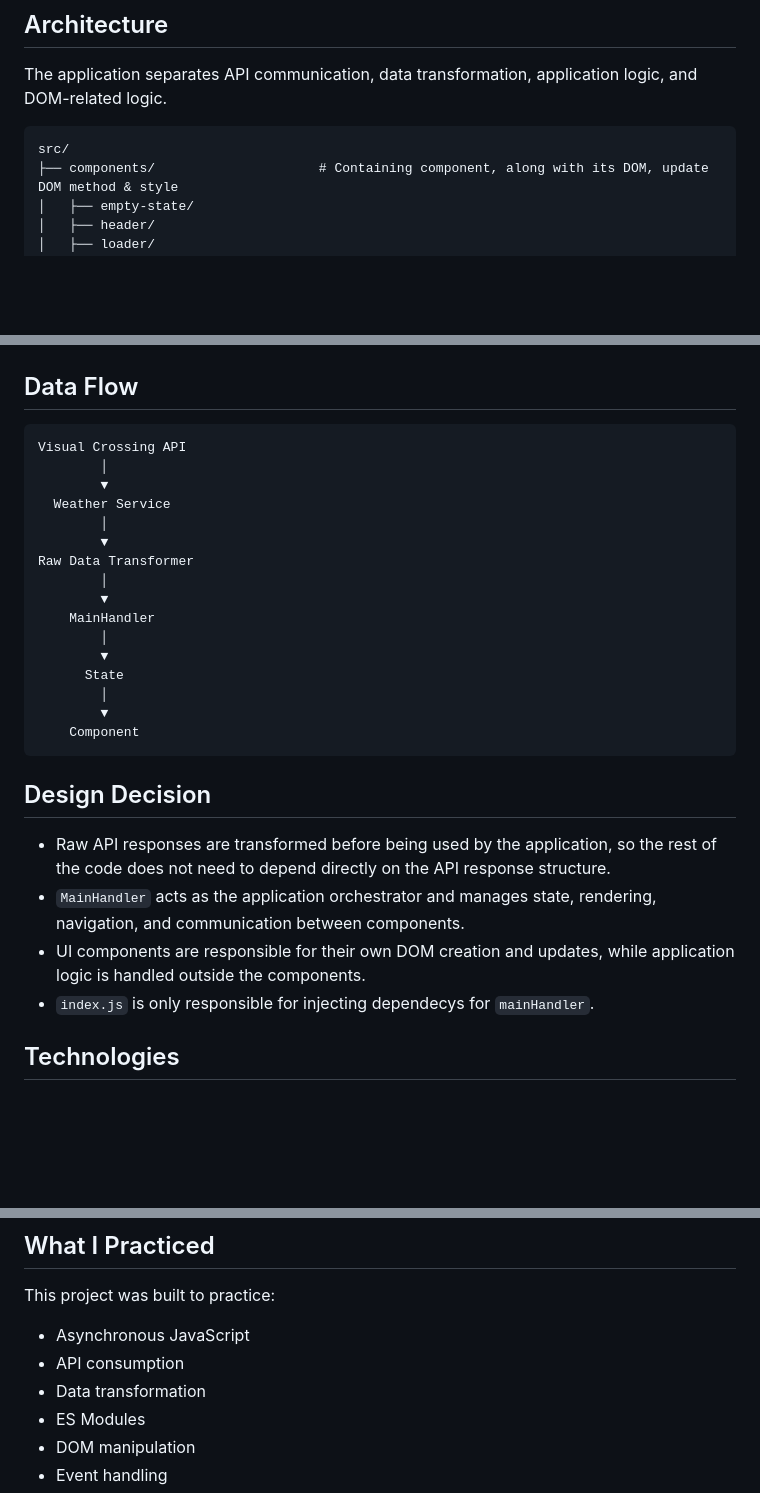
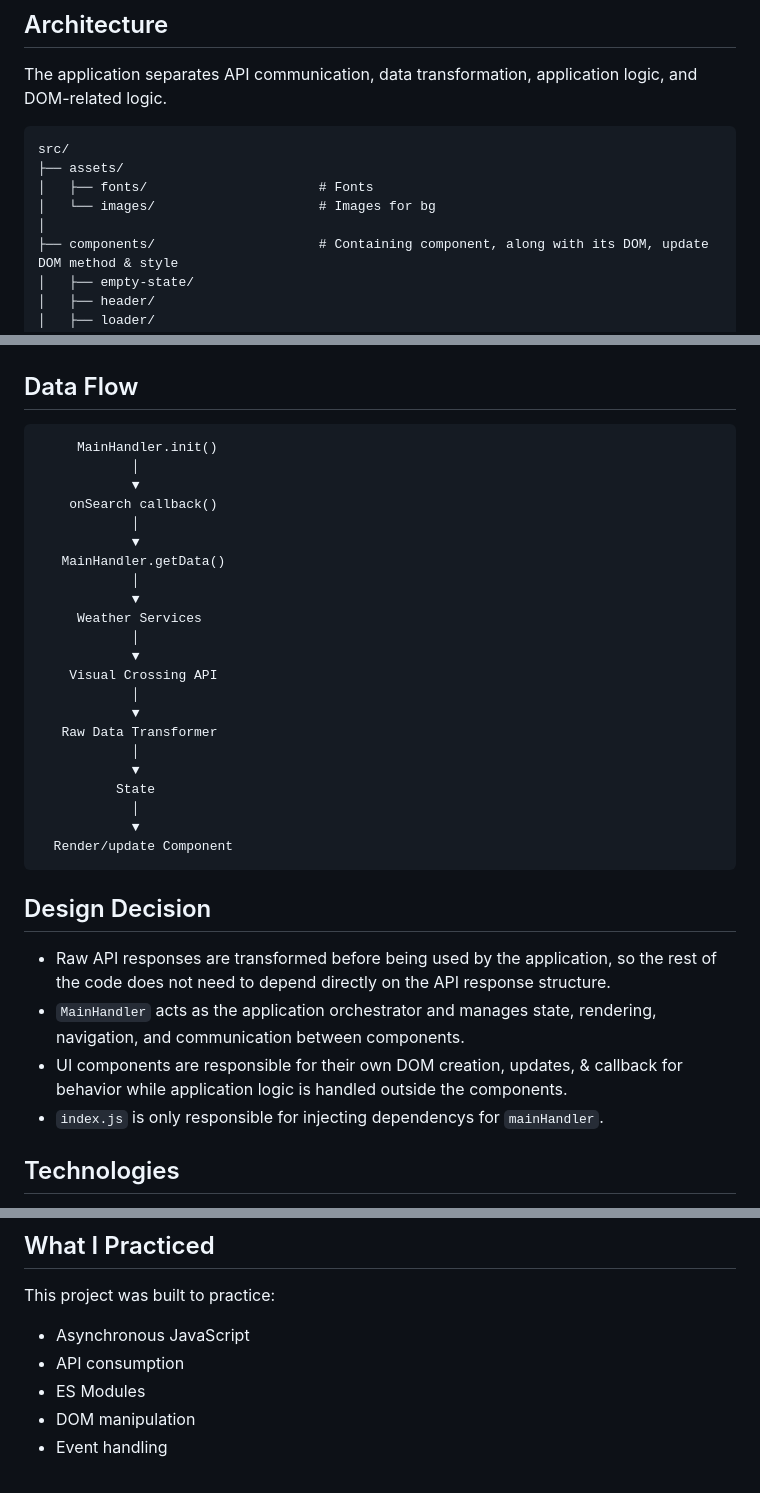
Before and after one commit to Faisal-666/odin-weather-app, a Markdown page: README.md, 3 parts joined by grey strips. GitHub-like rendering; blank space fills up the shorter version.

````diff
--- a/README.md
+++ b/README.md
@@ -20,6 +20,10 @@ The application separates API communication, data transformation, application lo
 
 ```text
 src/
+├── assets/
+│   ├── fonts/                      # Fonts
+│   └── images/                     # Images for bg
+│
 ├── components/                     # Containing component, along with its DOM, update DOM method & style
 │   ├── empty-state/
 │   ├── header/
@@ -48,29 +52,35 @@ src/
 
 ## Data Flow
 ```text
-Visual Crossing API
-        │
-        ▼
-  Weather Service
-        │
-        ▼
-Raw Data Transformer
-        │
-        ▼
-    MainHandler
-        │
-        ▼
-      State
-        │
-        ▼
-    Component
+     MainHandler.init()
+            │
+            ▼
+    onSearch callback()
+            │
+            ▼
+   MainHandler.getData()
+            │
+            ▼
+     Weather Services
+            │
+            ▼
+    Visual Crossing API
+            │
+            ▼
+   Raw Data Transformer
+            │
+            ▼
+          State
+            │
+            ▼
+  Render/update Component
 ```
 
 ## Design Decision
 - Raw API responses are transformed before being used by the application, so the rest of the code does not need to depend directly on the API response structure.
 - `MainHandler` acts as the application orchestrator and manages state, rendering, navigation, and communication between components.
-- UI components are responsible for their own DOM creation and updates, while application logic is handled outside the components.
-- `index.js` is only responsible for injecting dependecys for `mainHandler`.
+- UI components are responsible for their own DOM creation, updates, & callback for behavior while application logic is handled outside the components.
+- `index.js` is only responsible for injecting dependencys for `mainHandler`.
 
 ## Technologies
 - JavaScript (ES6+)
@@ -83,7 +93,6 @@ Raw Data Transformer
 This project was built to practice:
 - Asynchronous JavaScript
 - API consumption
-- Data transformation
 - ES Modules
 - DOM manipulation
 - Event handling
````
